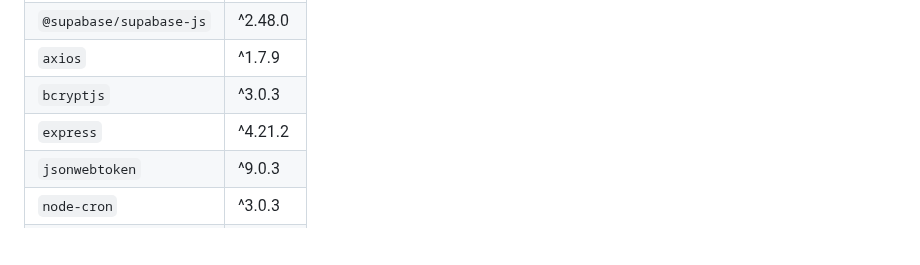
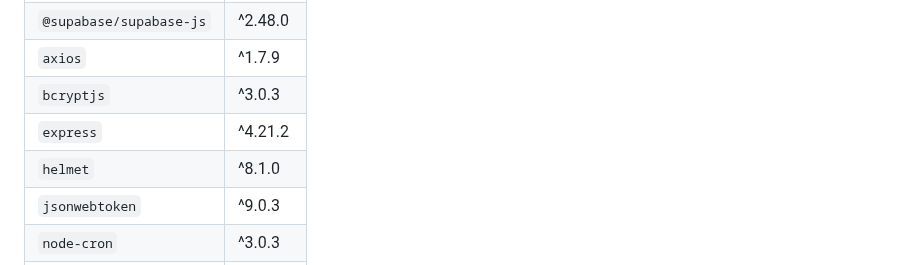
Before and after one commit to sergioesv/CERO, a Markdown page: ARCHITECTURE.md, the part around the change. Rendered like a GitHub page; blank space fills up the shorter version.

Commit message:
docs: actualiza estructura automática [skip ci]

```diff
--- a/ARCHITECTURE.md
+++ b/ARCHITECTURE.md
@@ -309,6 +309,7 @@ If a session file contradicts this document, the session file wins — it is mor
 | `axios` | ^1.7.9 |
 | `bcryptjs` | ^3.0.3 |
 | `express` | ^4.21.2 |
+| `helmet` | ^8.1.0 |
 | `jsonwebtoken` | ^9.0.3 |
 | `node-cron` | ^3.0.3 |
 | `pdfkit` | ^0.15.1 |
```
